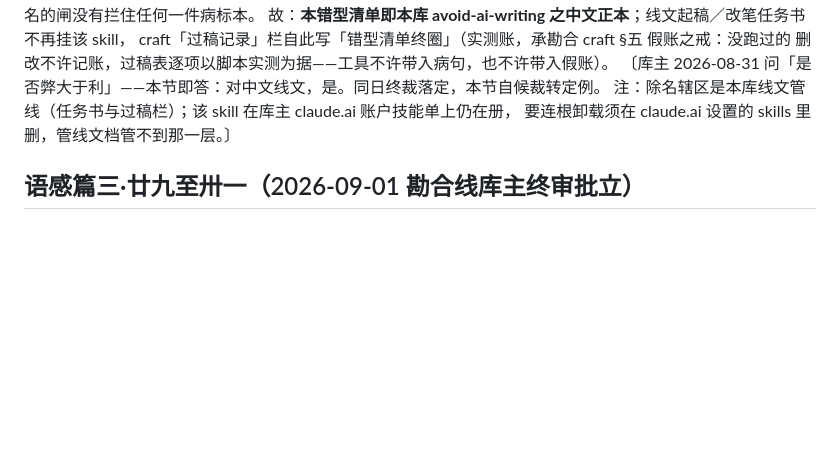
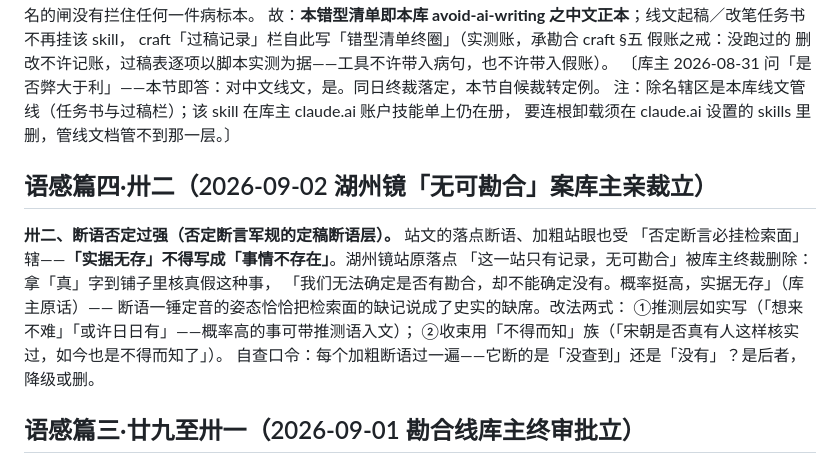
Before and after one commit to No-Macaroon1670/ImperialLongevity, a Markdown page: docs/storyline-prose-checklist.md, the part around the change. Rendered like a GitHub page; blank space fills up the shorter version.

Commit message:
错型卅二立档：断语否定过强（湖州镜「无可勘合」案）——否定断言军规辖到定稿断语层，实据无存不得写成事情不存在；自查口令：加粗断语断的是「没查到」还是「没有」
Co-Authored-By: Claude Fable 5 <noreply@anthropic.com>

```diff
--- a/docs/storyline-prose-checklist.md
+++ b/docs/storyline-prose-checklist.md
@@ -189,6 +189,17 @@ craft「过稿记录」栏自此写「错型清单终圈」（实测账，承勘
 注：除名辖区是本库线文管线（任务书与过稿栏）；该 skill 在库主 claude.ai 账户技能单上仍在册，
 要连根卸载须在 claude.ai 设置的 skills 里删，管线文档管不到那一层。〕
 
+## 语感篇四·卅二（2026-09-02 湖州镜「无可勘合」案库主亲裁立）
+
+**卅二、断语否定过强（否定断言军规的定稿断语层）。** 站文的落点断语、加粗站眼也受
+「否定断言必挂检索面」辖——**「实据无存」不得写成「事情不存在」**。湖州镜站原落点
+「这一站只有记录，无可勘合」被库主终裁删除：拿「真」字到铺子里核真假这种事，
+「我们无法确定是否有勘合，却不能确定没有。概率挺高，实据无存」（库主原话）——
+断语一锤定音的姿态恰恰把检索面的缺记说成了史实的缺席。改法两式：
+①推测层如实写（「想来不难」「或许日日有」——概率高的事可带推测语入文）；
+②收束用「不得而知」族（「宋朝是否真有人这样核实过，如今也是不得而知了」）。
+自查口令：每个加粗断语过一遍——它断的是「没查到」还是「没有」？是后者，降级或删。
+
 ## 语感篇三·廿九至卅一（2026-09-01 勘合线库主终审批立）
 
 > 缘起：库主逐站三问式终审连破七病（寇猛案三问、铁券案两问、天龙山两问、落点两问），
```
